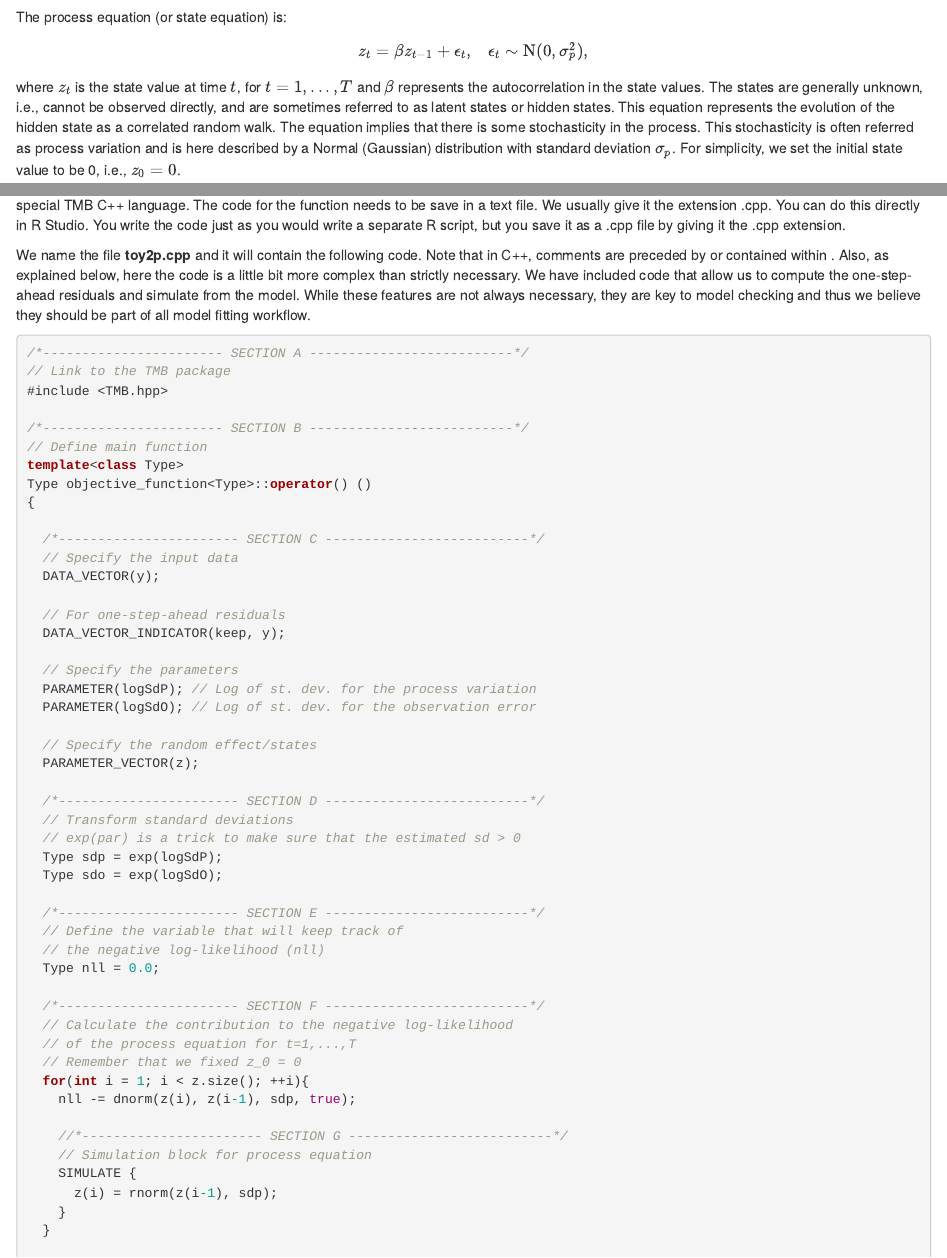
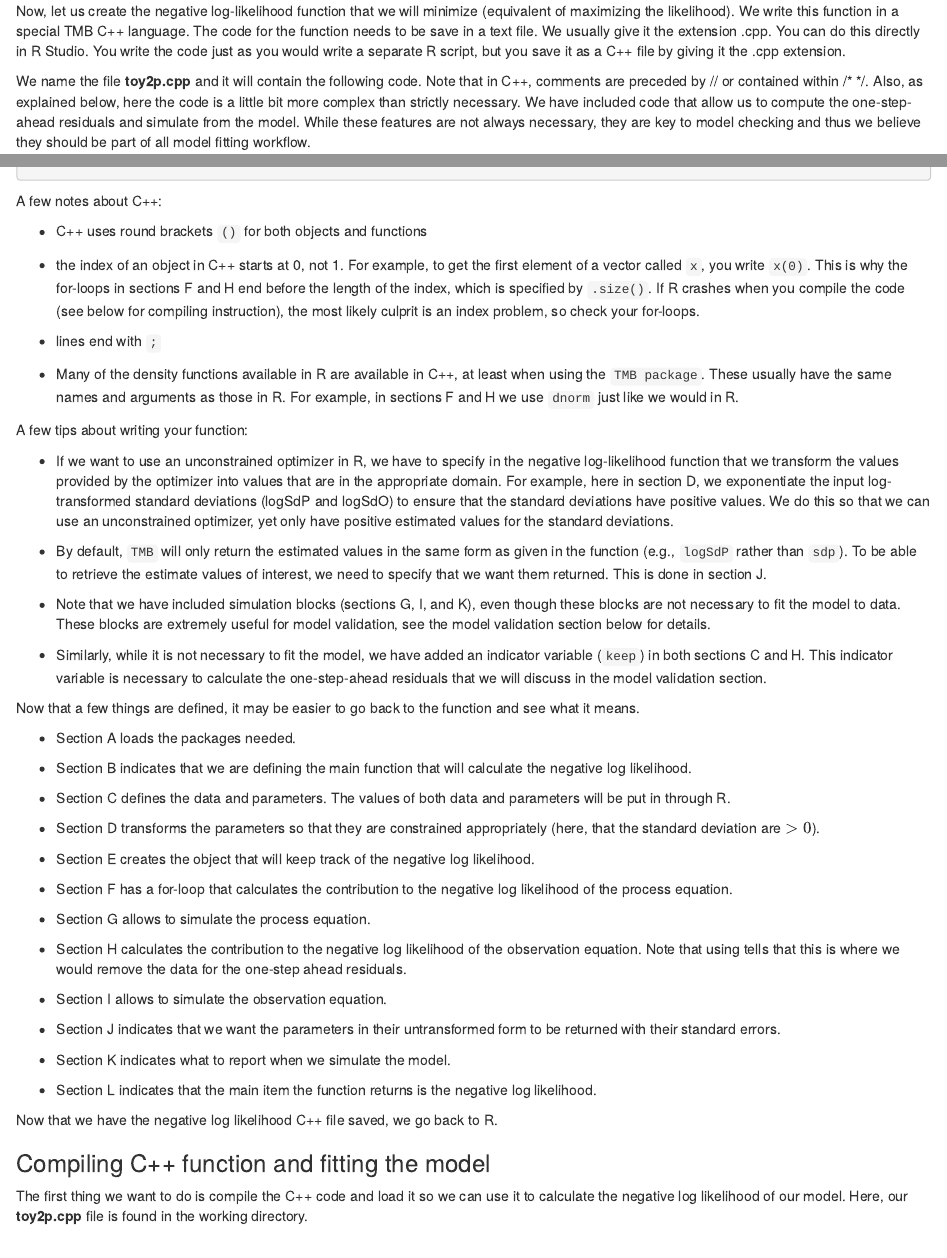
Before and after one commit to MarieAugerMethe/SSM_in_TMB_seminar, an R Markdown document (SSM_TMB.Rmd): the page in a window 1100 px wide, from 660 px down before the commit and from 3710 px down after it, and a second part further down, joined at a grey line. The pictures show the output file SSM_TMB.html that the author committed with the source, opened offline.

Commit message:
TMB Compiling section

````diff
--- a/SSM_TMB.Rmd
+++ b/SSM_TMB.Rmd
@@ -131,9 +131,11 @@ Assuming you have properly installed \texttt{TMB}, let's load it.
 library(TMB)
 ```
 
-Now, let us create the negative log-likelihood function that we will minimize (equivalent of maximizing the likelihood). We write this function in a special TMB C++ language. The code for the function needs to be save in a text file. We usually give it the extension .cpp. You can do this directly in R Studio. You write the code just as you would write a separate R script, but you save it as a .cpp file by giving it the .cpp extension.
+### Writing the negative log-likelihood function in C++
 
-We name the file **toy2p.cpp** and it will contain the following code. Note that in C++, comments are preceded by \texttt{//} or contained within \texttt{/* */}. Also, as explained below, here the code is a little bit more complex than strictly necessary. We have included code that allow us to compute the one-step-ahead residuals and simulate from the model. While these features are not always necessary, they are key to model checking and thus we believe they should be part of all model fitting workflow.
+Now, let us create the negative log-likelihood function that we will minimize (equivalent of maximizing the likelihood). We write this function in a special TMB C++ language. The code for the function needs to be save in a text file. We usually give it the extension .cpp. You can do this directly in R Studio. You write the code just as you would write a separate R script, but you save it as a C++ file by giving it the .cpp extension.
+
+We name the file **toy2p.cpp** and it will contain the following code. Note that in C++, comments are preceded by // or contained within /* */. Also, as explained below, here the code is a little bit more complex than strictly necessary. We have included code that allow us to compute the one-step-ahead residuals and simulate from the model. While these features are not always necessary, they are key to model checking and thus we believe they should be part of all model fitting workflow.
 
 ```{Rcpp toy2p.cpp, eval=FALSE}
 /*----------------------- SECTION A --------------------------*/
@@ -227,3 +229,61 @@ Type objective_function<Type>::operator() ()
 }
 
 ```
+
+
+A few notes about C++:
+
+- C++ uses round brackets `()` for both objects and functions
+
+- the index of an object in C++ starts at 0, not 1. For example, to get the first element of a vector called `x`, you write `x(0)`. This is why the for-loops in sections F and H end before the length of the index, which is specified by `.size()`. If R crashes when you compile the code (see below for compiling instruction), the most likely culprit is an index problem, so check your for-loops.
+
+- lines end with `;`
+
+- Many of the density functions available in R are available in C++, at least when using the `TMB package`. These usually have the same names and arguments as those in R. For example, in sections F and H we use `dnorm` just like we would in R.
+
+A few tips about writing your function:
+
+- If we want to use an unconstrained optimizer in R, we have to specify in the negative log-likelihood function that we transform the values provided by the optimizer into values that are in the appropriate domain. For example, here in  section D, we exponentiate the input log-transformed standard deviations (logSdP and logSdO) to ensure that the standard deviations have positive values. We do this so that we can use an unconstrained optimizer, yet only have positive estimated values for the standard deviations.
+
+- By default, `TMB` will only return the estimated values in the same form as given in the function (e.g., `logSdP` rather than `sdp`). To be able to retrieve the estimate values of interest, we need to specify that we want them returned. This is done in section J.
+
+- Note that we have included simulation blocks (sections G, I, and K), even though these blocks are not necessary to fit the model to data. These blocks are extremely useful for model validation, see the model validation section below for details.
+
+- Similarly, while it is not necessary to fit the model, we have added an indicator variable (`keep`) in both sections C and H. This indicator variable is necessary to calculate the one-step-ahead residuals that we will discuss in the model validation section.
+
+Now that a few things are defined, it may be easier to go back to the function and see what it means.
+
+- Section A loads the packages needed.
+
+- Section B indicates that we are defining the main function that will calculate the negative log likelihood.
+
+- Section C defines the data and parameters. The values of both data and parameters will be put in through R.
+
+- Section D transforms the parameters so that they are constrained appropriately (here, that the standard deviation are $>0$).
+
+- Section E creates the object that will keep track of the negative log likelihood.
+
+- Section F has a for-loop that calculates the contribution to the negative log likelihood of the process equation.
+
+- Section G allows to simulate the process equation.
+
+- Section H calculates the contribution to the negative log likelihood of the observation equation. Note that using \texttt{keep} tells \texttt{TMB} that this is where we would remove the data for the one-step ahead residuals.
+
+- Section I allows to simulate the observation equation.
+
+- Section J indicates that we want the parameters in their untransformed form to be returned with their standard errors.
+
+- Section K indicates what to report when we simulate the model.
+
+- Section L indicates that the main item the function returns is the negative log likelihood.
+
+Now that we have the negative log likelihood C++ file saved, we go back to R.
+
+### Compiling C++ function and fitting the model
+
+The first thing we want to do is compile the C++ code and load it so we can use it to calculate the negative log likelihood of our model. Here, our **toy2p.cpp** file is found in the working directory.
+
+```{r tmbCompile,  results="hide"}
+compile("toy2p.cpp")
+dyn.load(dynlib("toy2p"))
+```
````
Also changed, not shown: SSM_TMB.html, SSM_TMB.Rmd (2 more changed lines).
